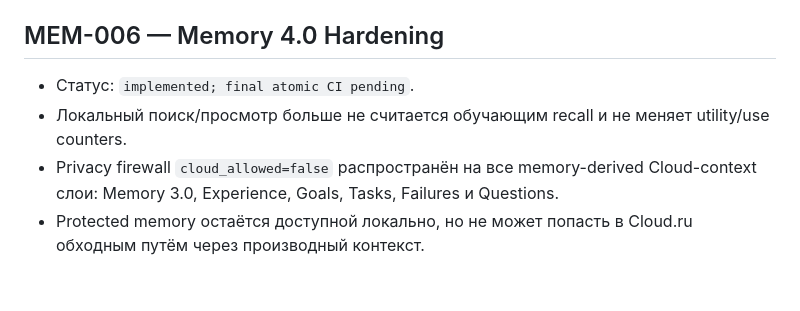
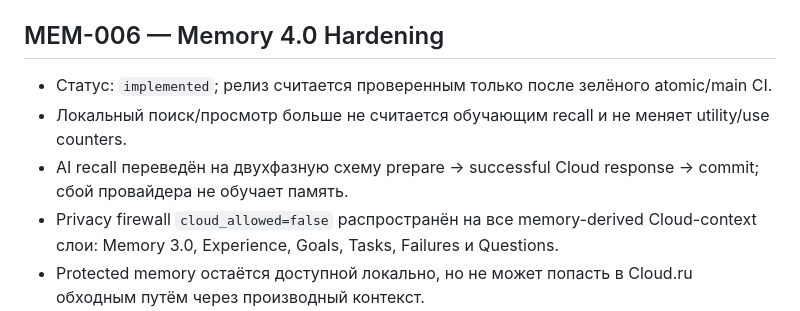
Before and after one commit to Aspksa/Sayuri-Tsukishiro, a Markdown page: TASKS.md, the part around the change. Rendered like a GitHub page; blank space fills up the shorter version.

Commit message:
docs: finalize Memory 4.0 hardening scope

```diff
--- a/TASKS.md
+++ b/TASKS.md
@@ -206,8 +206,9 @@
 
 ## MEM-006 — Memory 4.0 Hardening
 
-- Статус: `implemented; final atomic CI pending`.
+- Статус: `implemented`; релиз считается проверенным только после зелёного atomic/main CI.
 - Локальный поиск/просмотр больше не считается обучающим recall и не меняет utility/use counters.
+- AI recall переведён на двухфазную схему prepare → successful Cloud response → commit; сбой провайдера не обучает память.
 - Privacy firewall `cloud_allowed=false` распространён на все memory-derived Cloud-context слои: Memory 3.0, Experience, Goals, Tasks, Failures и Questions.
 - Protected memory остаётся доступной локально, но не может попасть в Cloud.ru обходным путём через производный контекст.
 - Последующий success после failure хранится как correlation-only `followed_by_success`, а не как доказанное исправление.
```
